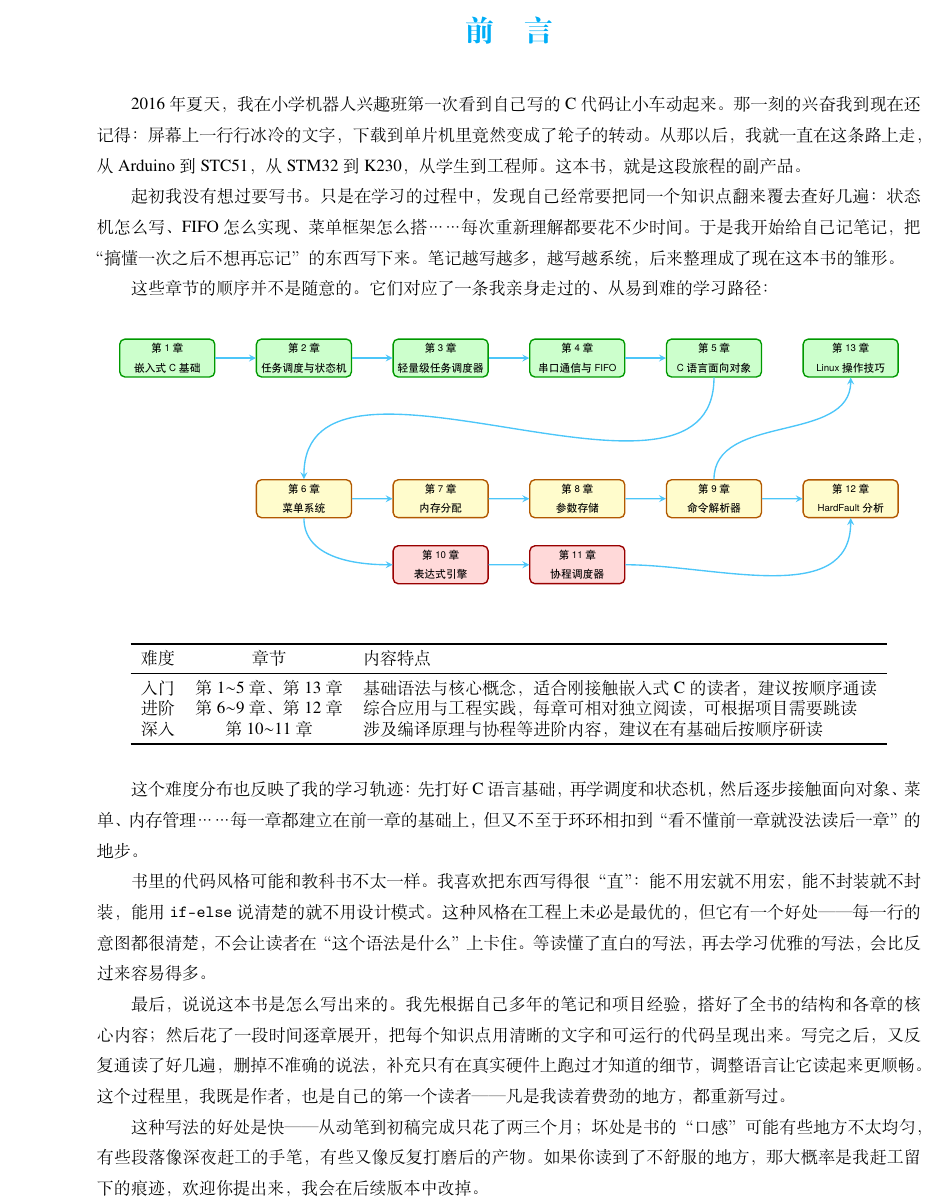
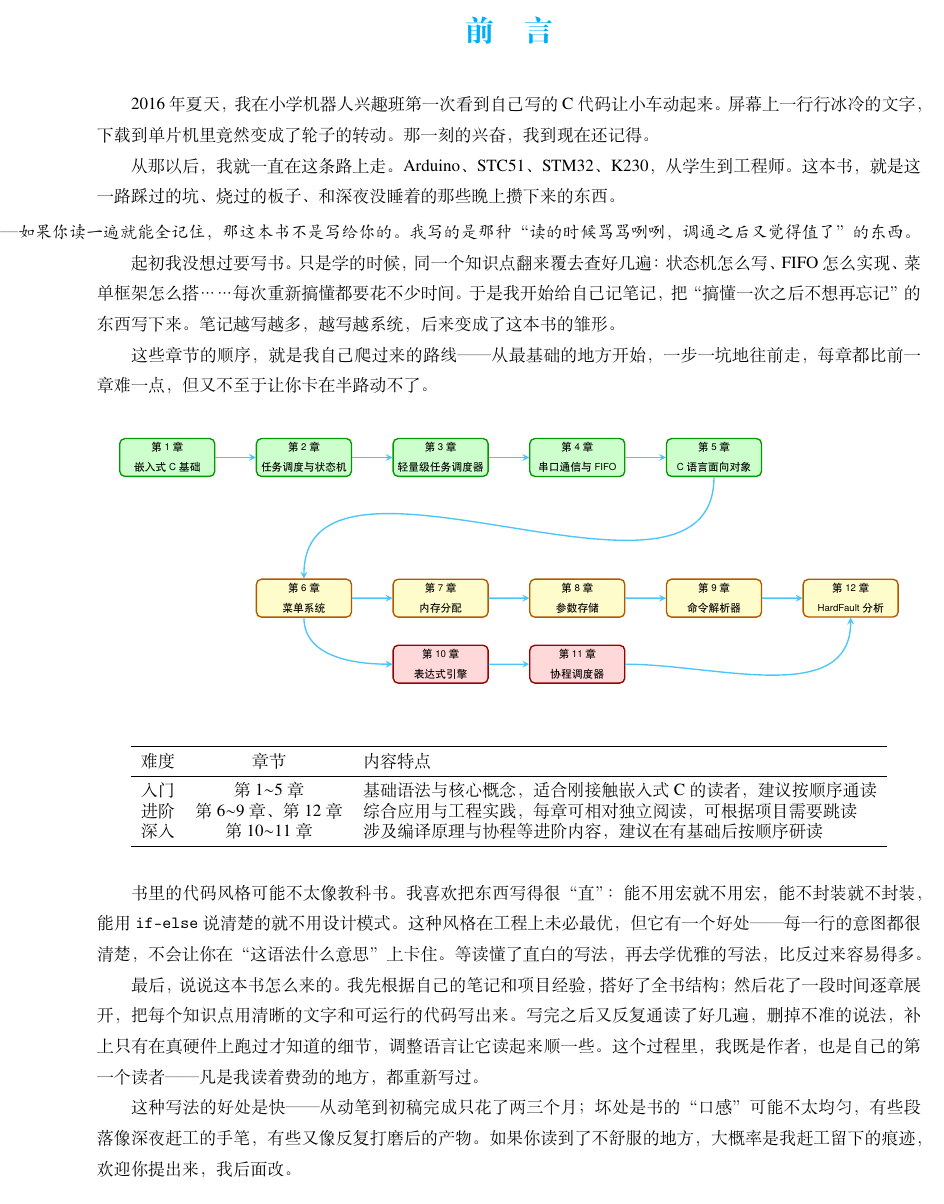
Before and after one commit to rabbitc999/EmbedBook, a LaTeX document (Book/book.tex, which reads Book/chapters/preface.tex): part of page 2 of 179, cut so that both start at the same text. Compiled offline with XeLaTeX; a missing font is replaced by an installed copy or a similar font.

Commit message:
修改书名和前言

```diff
--- a/Book/book.tex
+++ b/Book/book.tex
@@ -11,13 +11,18 @@
 % \releasefalse
 
 % ------------------------- 文档信息 -------------------------
-\title{单片机高级编程理论及实现}
+\ifrelease
+\title{嵌入式C语言生存手册}
+\else
+\title{塑料轮子：一个嵌入式工程师的荒野求生笔记}
+\fi
+
 \author{最爱小兔糖糖}
 
 \ifrelease
 \date{2025 年 11 月 28 日}
 \institute{安徽新华学院}
-\subtitle{安徽新华学院培训教程，使用\LaTeX{}编写}
+\subtitle{从点灯到交付的12个生存法则}
 \extrainfo{本文所有代码位于Gitee仓库，你可以从Release发布版本中下载完整的原文和示例代码}
 \else
 \date{\zhtoday}
--- a/Book/chapters/preface.tex
+++ b/Book/chapters/preface.tex
@@ -1,17 +1,27 @@
-% ==================== 前言正文 ====================
 \chapter*{前\hspace{1em}言}
 \markboth{前\hspace{1em}言}{前\hspace{1em}言}
 
-2016 年夏天，我在小学机器人兴趣班第一次看到自己写的 C 代码让小车动起来。那一刻的兴奋我到现在还记得：屏幕上一行行冰冷的文字，下载到单片机里竟然变成了轮子的转动。从那以后，我就一直在这条路上走，从 Arduino 到 STC51，从 STM32 到 K230，从学生到工程师。这本书，就是这段旅程的副产品。
+2016 年夏天，我在小学机器人兴趣班第一次看到自己写的 C 代码让小车动起来。屏幕上一行行冰冷的文字，下载到单片机里竟然变成了轮子的转动。那一刻的兴奋，我到现在还记得。
 
-起初我没有想过要写书。只是在学习的过程中，发现自己经常要把同一个知识点翻来覆去查好几遍：状态机怎么写、FIFO 怎么实现、菜单框架怎么搭……每次重新理解都要花不少时间。于是我开始给自己记笔记，把“搞懂一次之后不想再忘记”的东西写下来。笔记越写越多，越写越系统，后来整理成了现在这本书的雏形。
+从那以后，我就一直在这条路上走。Arduino、STC51、STM32、K230，从学生到工程师。这本书，就是这一路踩过的坑、烧过的板子、和深夜没睡着的那些晚上攒下来的东西。
 
-这些章节的顺序并不是随意的。它们对应了一条我亲身走过的、从易到难的学习路径：
+\vspace{0.3em}
+\rightline{\textit{——如果你读一遍就能全记住，那这本书不是写给你的。我写的是那种“读的时候骂骂咧咧，调通之后又觉得值了”的东西。}}
+
+起初我没想过要写书。只是学的时候，同一个知识点翻来覆去查好几遍：状态机怎么写、FIFO 怎么实现、菜单框架怎么搭……每次重新搞懂都要花不少时间。于是我开始给自己记笔记，把“搞懂一次之后不想再忘记”的东西写下来。笔记越写越多，越写越系统，后来变成了这本书的雏形。
+
+\ifrelease
+\else
+\vspace{0.5em}
+\textit{——嵌入式就是荒野求生。前五章教你生火和搭庇护所，中间几章教你用刀和绳子，最后两章教你攀岩时绳子怎么系才不会死。但我要提前说清楚：这本书不是教你当贝爷，而是教你“在没有救援的情况下，活过今晚”。}
+\fi
+
+这些章节的顺序，就是我自己爬过来的路线——从最基础的地方开始，一步一坑地往前走，每章都比前一章难一点，但又不至于让你卡在半路动不了。
 
 \begin{center}
 \begin{tikzpicture}[
-	scale=0.7,                % 整体缩放比例
-	transform shape,          % 节点文字、箭头等一并缩放
+	scale=0.7,
+	transform shape,
     node distance=0.8cm and 1.2cm,
     box/.style={
         draw=structurecolor, thick, rounded corners=3pt,
@@ -27,29 +37,33 @@
     title/.style={font=\small\bfseries\sffamily},
 ]
 
-% 第一行：入门（第1~5章）
+% 第一行：入门
 \node[box, level1] (ch1) {第1章\\嵌入式C基础};
 \node[box, level1, right=of ch1] (ch2) {第2章\\任务调度与状态机};
 \node[box, level1, right=of ch2] (ch3) {第3章\\轻量级任务调度器};
 \node[box, level1, right=of ch3] (ch4) {第4章\\串口通信与FIFO};
 \node[box, level1, right=of ch4] (ch5) {第5章\\C语言面向对象};
+
+\ifrelease
+% 公开版：不显示第13章节点
+\else
 \node[box, level1, right=of ch5] (ch13) {第13章\\Linux操作技巧};
+\fi
 
-% 第二行：进阶（第6~9章、第12章）
+% 第二行：进阶
 \node[box, level2, below=3cm of ch2] (ch6) {第6章\\菜单系统};
 \node[box, level2, right=of ch6] (ch7) {第7章\\内存分配};
 \node[box, level2, right=of ch7] (ch8) {第8章\\参数存储};
 \node[box, level2, right=of ch8] (ch9) {第9章\\命令解析器};
 \node[box, level2, right=of ch9] (ch12) {第12章\\HardFault分析};
 
-% 第三行：深入（第10~11章）
+% 第三行：深入
 \node[box, level3, below=of ch7] (ch10) {第10章\\表达式引擎};
 \node[box, level3, right=of ch10] (ch11) {第11章\\协程调度器};
 
+% 非技术行
 \ifrelease
-% 正式版：不显示14、15章
 \else
-% 非正式版：显示14、15章（灰色虚线）
 \node[box, special, below=of ch11] (ch14) {第14章\\应对紧急交期};
 \node[box, special, right=of ch14] (ch15) {第15章\\关于本书与作者};
 \fi
@@ -89,11 +105,16 @@
 \toprule
 难度 & 章节 & 内容特点 \\
 \midrule
+\ifrelease
+% Release版（公开版）：不显示第13章
+入门 & 第1$\sim$5章 & 基础语法与核心概念，适合刚接触嵌入式 C 的读者，建议按顺序通读 \\
+\else
+% 非Release版（完整版）：显示第13章
 入门 & 第1$\sim$5章、第13章 & 基础语法与核心概念，适合刚接触嵌入式 C 的读者，建议按顺序通读 \\
+\fi
 进阶 & 第6$\sim$9章、第12章 & 综合应用与工程实践，每章可相对独立阅读，可根据项目需要跳读 \\
 深入 & 第10$\sim$11章 & 涉及编译原理与协程等进阶内容，建议在有基础后按顺序研读 \\
 \ifrelease
-% 正式版：不列出14、15章
 \else
 非技术 & 第14$\sim$15章 & 交期应对与个人经历，适合穿插阅读或遇到瓶颈时翻阅 \\
 \fi
@@ -102,18 +123,25 @@
 \end{table}
 
 \ifrelease
-% 正式版：跳过14、15章的所有介绍
 \else
-第14章和第15章是这本书里比较特殊的两章。它们不讲代码，不讲硬件，讲的是时间不够的时候怎么活下来、怎么用 AI 给自己打工，以及我在深夜写代码时突然被回忆击中、想起那些帮我撑过最狼狈日子的人和事。如果你正在赶交期、正在被一个调不通的外设折磨、或者正在犹豫要不要继续做嵌入式——这两章也许比前面的代码更能帮到你。它们是我最真实的一面，也是我写这本书时最想说的话。
+第14章和第15章跟前面那些都不一样。它们不讲代码，不讲硬件，讲的是时间不够的时候怎么活下来，怎么用 AI 给自己打工，以及我在深夜写代码时突然被回忆击中、想起那些帮我撑过最狼狈日子的人和事。如果你正在赶交期、正在被一个调不通的外设折磨、或者正在犹豫要不要继续做嵌入式——这两章可能比前面的代码更能帮到你。它们是我最真实的一面，也是我最想说的话。
+
+\vspace{0.5em}
+\noindent \textit{为什么正式版要把这些内容“藏”起来？}
+
+细心的你可能已经发现了——这个预览版比正式版多了第13、14、15章，还有一个插科打诨的笑话。正式版把它们拿掉，不是因为它们写得不好，也不是因为技术上有问题，而是因为\textbf{正式版的定位是一本干净利落的“纯技术手册”}：只保留第1～12章的核心代码、原理和必要的附录，方便你遇到具体问题时快速翻查、对号入座，不用在一堆“私货”里翻找答案。
+
+而这些被“藏”起来的部分，是我在写技术内容时忍不住流露出来的真实情绪、生存经验和一点顽皮。它们不一定能帮你直接解决一个编译报错或定位一个HardFault，但它们记录了一个普通嵌入式工程师在最狼狈的时候是怎么熬过来的、在深夜写代码时脑子里在想什么。
+
+所以我把它们留在了预览版里——给想看的人看，给需要的人看。如果你只想找个解决方案，那就去读正式版；如果你刚调完一个折磨人的Bug，或者正在犹豫要不要继续走这条路，不妨翻翻这几章，它们可能比一段示例代码更能让你喘口气。
+
 \fi
 
-这个难度分布也反映了我的学习轨迹：先打好 C 语言基础，再学调度和状态机，然后逐步接触面向对象、菜单、内存管理……每一章都建立在前一章的基础上，但又不至于环环相扣到“看不懂前一章就没法读后一章”的地步。
+书里的代码风格可能不太像教科书。我喜欢把东西写得很“直”：能不用宏就不用宏，能不封装就不封装，能用 \texttt{if-else} 说清楚的就不用设计模式。这种风格在工程上未必最优，但它有一个好处——每一行的意图都很清楚，不会让你在“这语法什么意思”上卡住。等读懂了直白的写法，再去学优雅的写法，比反过来容易得多。
 
-书里的代码风格可能和教科书不太一样。我喜欢把东西写得很“直”：能不用宏就不用宏，能不封装就不封装，能用 \texttt{if-else} 说清楚的就不用设计模式。这种风格在工程上未必是最优的，但它有一个好处——每一行的意图都很清楚，不会让读者在“这个语法是什么”上卡住。等读懂了直白的写法，再去学习优雅的写法，会比反过来容易得多。
+最后，说说这本书怎么来的。我先根据自己的笔记和项目经验，搭好了全书结构；然后花了一段时间逐章展开，把每个知识点用清晰的文字和可运行的代码写出来。写完之后又反复通读了好几遍，删掉不准的说法，补上只有在真硬件上跑过才知道的细节，调整语言让它读起来顺一些。这个过程里，我既是作者，也是自己的第一个读者——凡是我读着费劲的地方，都重新写过。
 
-最后，说说这本书是怎么写出来的。我先根据自己多年的笔记和项目经验，搭好了全书的结构和各章的核心内容；然后花了一段时间逐章展开，把每个知识点用清晰的文字和可运行的代码呈现出来。写完之后，又反复通读了好几遍，删掉不准确的说法，补充只有在真实硬件上跑过才知道的细节，调整语言让它读起来更顺畅。这个过程里，我既是作者，也是自己的第一个读者——凡是我读着费劲的地方，都重新写过。
-
-这种写法的好处是快——从动笔到初稿完成只花了两三个月；坏处是书的“口感”可能有些地方不太均匀，有些段落像深夜赶工的手笔，有些又像反复打磨后的产物。如果你读到了不舒服的地方，那大概率是我赶工留下的痕迹，欢迎你提出来，我会在后续版本中改掉。
+这种写法的好处是快——从动笔到初稿完成只花了两三个月；坏处是书的“口感”可能不太均匀，有些段落像深夜赶工的手笔，有些又像反复打磨后的产物。如果你读到了不舒服的地方，大概率是我赶工留下的痕迹，欢迎你提出来，我后面改。
 
 感谢每一位翻开这本书的读者。如果书里的某个思路、某段代码能在某个深夜给你一点启发，或者让你觉得“原来这条路真的有人走过”，那它存在的意义就实现了。
 
```
Also changed, not shown: Book/chapters/preface.tex (21 more changed lines).
